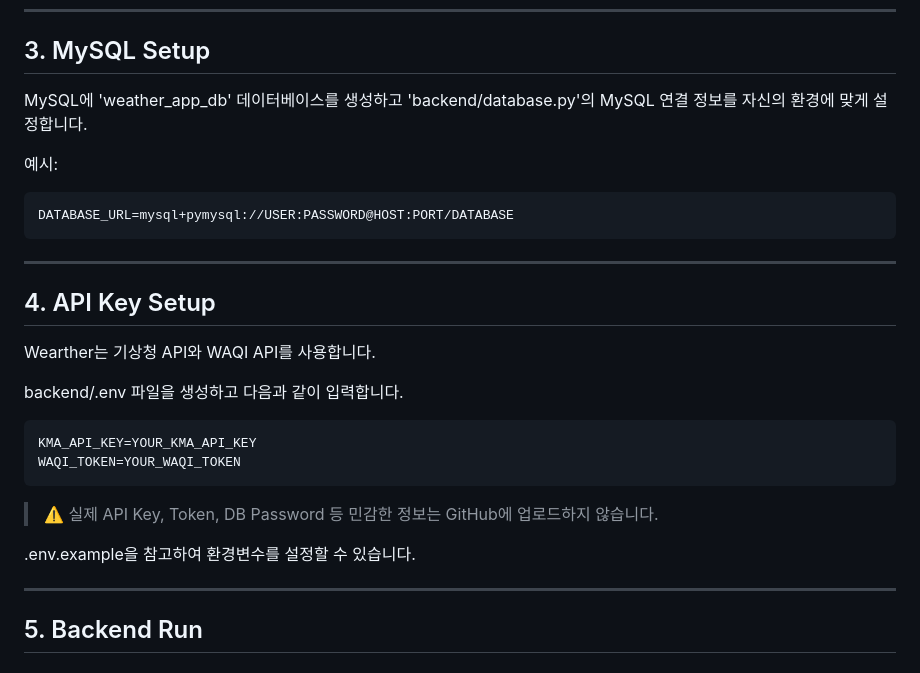
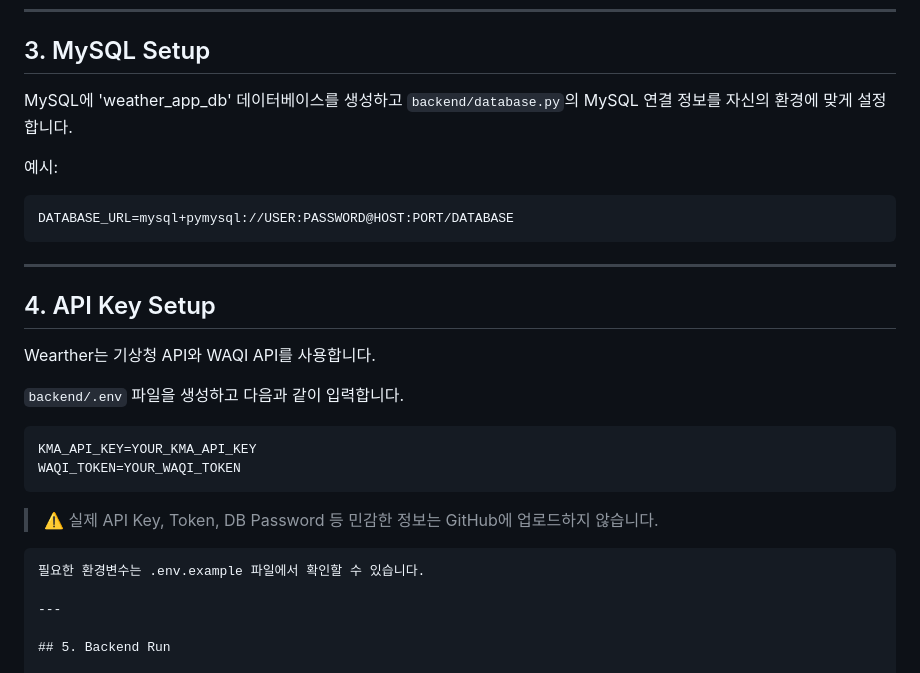
Before and after one commit to kimmibae0324/Wearther, a Markdown page: README.md, the part around the change. Drawn GitHub-style.

````diff
--- a/README.md
+++ b/README.md
@@ -499,7 +499,7 @@ pip install -r requirements.txt
 ## 3. MySQL Setup
 
 MySQL에 'weather_app_db' 데이터베이스를 생성하고
-'backend/database.py'의 MySQL 연결 정보를 자신의 환경에 맞게 설정합니다.
+`backend/database.py`의 MySQL 연결 정보를 자신의 환경에 맞게 설정합니다.
 
 예시:
 
@@ -510,9 +510,10 @@ DATABASE_URL=mysql+pymysql://USER:PASSWORD@HOST:PORT/DATABASE
 ---
 
 ## 4. API Key Setup
+
 Wearther는 기상청 API와 WAQI API를 사용합니다.
 
-backend/.env 파일을 생성하고 다음과 같이 입력합니다.
+`backend/.env` 파일을 생성하고 다음과 같이 입력합니다.
 
 ```env
 KMA_API_KEY=YOUR_KMA_API_KEY
@@ -521,7 +522,8 @@ WAQI_TOKEN=YOUR_WAQI_TOKEN
 
 > ⚠️ 실제 API Key, Token, DB Password 등 민감한 정보는 GitHub에 업로드하지 않습니다.
 
-.env.example을 참고하여 환경변수를 설정할 수 있습니다.
+```text
+필요한 환경변수는 .env.example 파일에서 확인할 수 있습니다.
 
 ---
 
````
